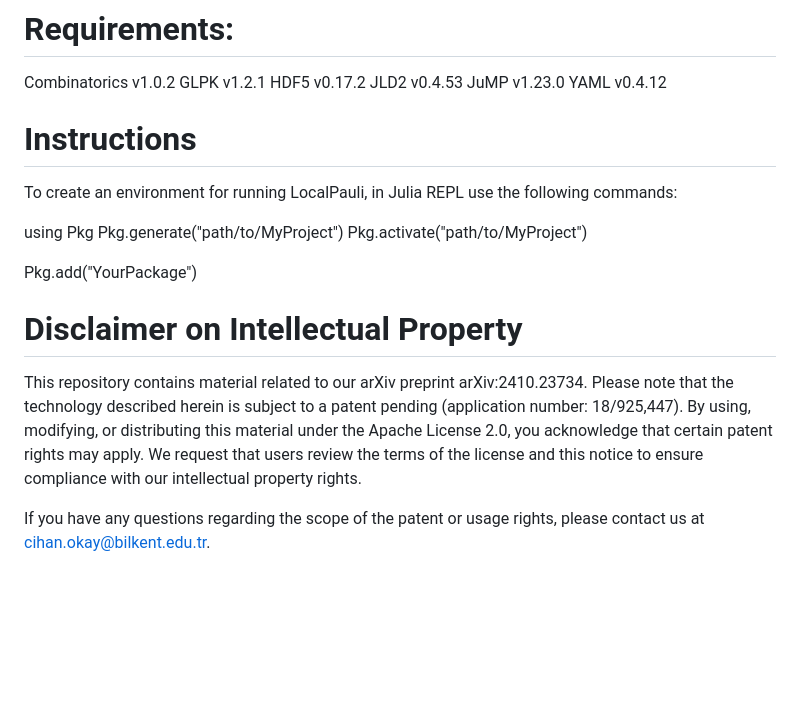
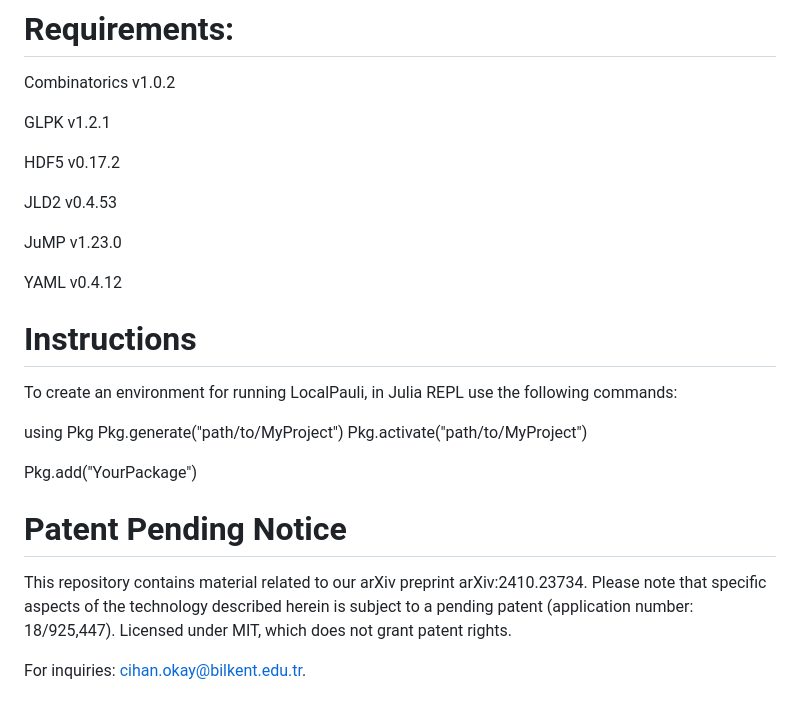
Before and after one commit to BilQCT/LocalPauli, a Markdown page: README.md, the part around the change. Rendered like a GitHub page; blank space fills up the shorter version.

Commit message:
Update README.md to include new language on intellectual property.

```diff
--- a/README.md
+++ b/README.md
@@ -55,10 +55,15 @@ where $U$ runs over all possible subsets of $\{1,2,3\}$ and $G$ runs over all co
 # Requirements:
 
 Combinatorics   v1.0.2
+
 GLPK            v1.2.1
+
 HDF5            v0.17.2
+
 JLD2            v0.4.53
+
 JuMP            v1.23.0
+
 YAML            v0.4.12
 
 # Instructions
@@ -72,8 +77,9 @@ Pkg.activate("path/to/MyProject")
 Pkg.add("YourPackage")
 
 
-# Disclaimer on Intellectual Property
+# Patent Pending Notice
 
-This repository contains material related to our arXiv preprint arXiv:2410.23734. Please note that the technology described herein is subject to a patent pending (application number: 18/925,447). By using, modifying, or distributing this material under the Apache License 2.0, you acknowledge that certain patent rights may apply. We request that users review the terms of the license and this notice to ensure compliance with our intellectual property rights.
+This repository contains material related to our arXiv preprint arXiv:2410.23734. Please note that specific aspects of the technology described herein is subject to a pending patent (application number: 18/925,447).
+Licensed under MIT, which does not grant patent rights.
 
-If you have any questions regarding the scope of the patent or usage rights, please contact us at cihan.okay@bilkent.edu.tr.
+For inquiries: cihan.okay@bilkent.edu.tr.
```
